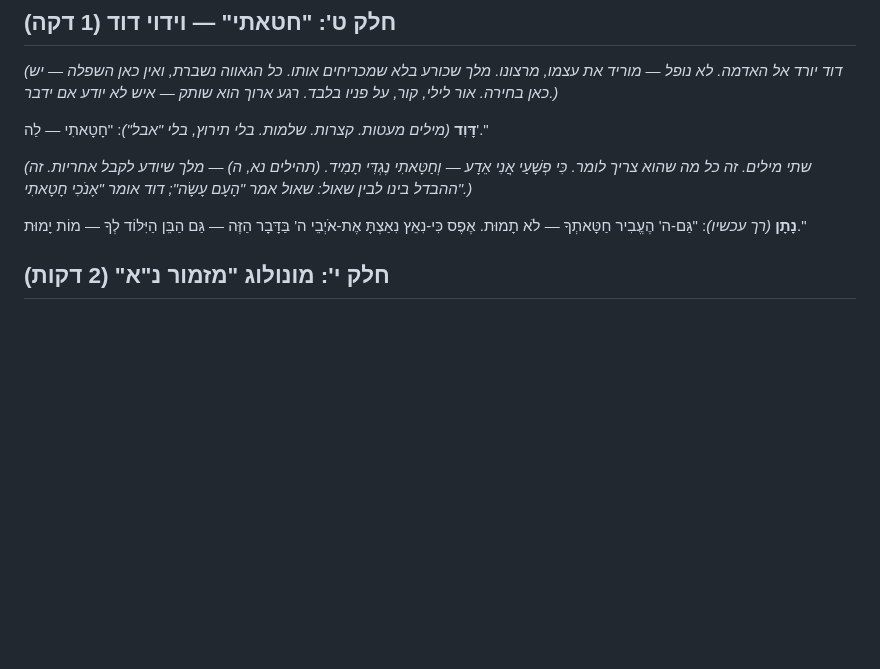
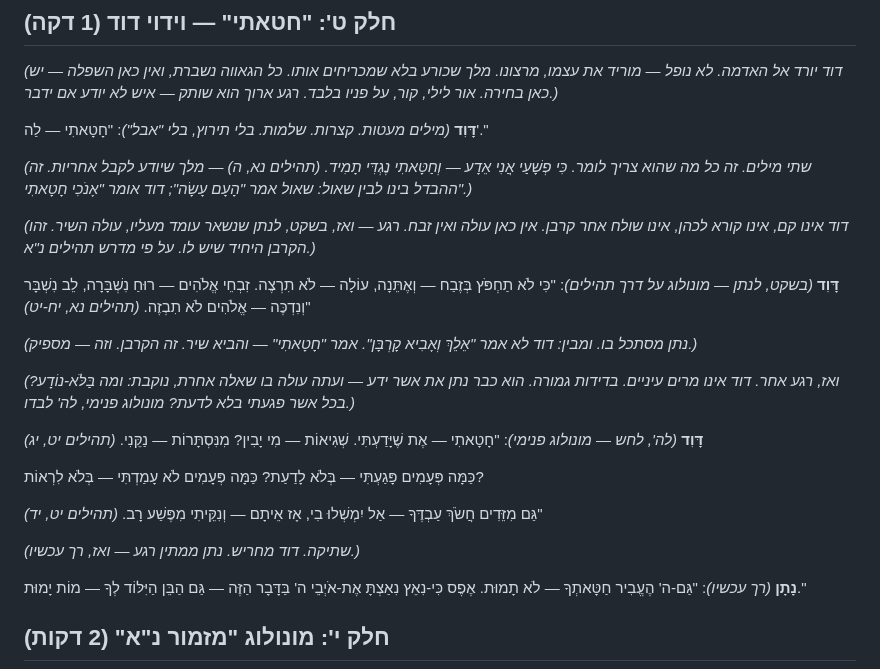
Before and after one commit to Roei-Barak/King_David, a Markdown page: scenes/scene-bathsheba-uriah.md, the part around the change. Drawn GitHub-style; blank space fills up the shorter version.

Commit message:
שילוב מדרשים בתמונה 13א: לא תחפוץ בזבח [מ-ז] + שגיאות מי יבין [מ-ו]

```diff
--- a/scenes/scene-bathsheba-uriah.md
+++ b/scenes/scene-bathsheba-uriah.md
@@ -223,6 +223,31 @@
 
 *(שתי מילים. זה כל מה שהוא צריך לומר. כִּי פְשָׁעַי אֲנִי אֵדָע — וְחַטָּאתִי נֶגְדִּי תָמִיד. *(תהילים נא, ה)* — מלך שיודע לקבל אחריות. זה ההבדל בינו לבין שאול: שאול אמר "הָעָם עָשָׂה"; דוד אומר "אָנֹכִי חָטָאתִי".)*
 
+*(דוד אינו קם, אינו קורא לכהן, אינו שולח אחר קרבן. אין כאן עולה ואין זבח. רגע — ואז, בשקט, לנתן שנשאר עומד מעליו, עולה השיר. זהו הקרבן היחיד שיש לו. על פי מדרש תהילים נ"א.)*
+
+**דָּוִד** *(בשקט, לנתן — מונולוג על דרך תהילים)*:
+"כִּי לֹא תַחְפֹּץ בְּזֶבַח — וְאֶתֵּנָה,
+עוֹלָה — לֹא תִרְצֶה.
+זִבְחֵי אֱלֹהִים — רוּחַ נִשְׁבָּרָה,
+לֵב נִשְׁבָּר וְנִדְכֶּה — אֱלֹהִים לֹא תִבְזֶה. *(תהילים נא, יח-יט)*"
+
+*(נתן מסתכל בו. ומבין: דוד לא אמר "אֵלֵךְ וְאָבִיא קָרְבָּן". אמר "חָטָאתִי" — והביא שיר. זה הקרבן. וזה — מספיק.)*
+
+*(ואז, רגע אחר. דוד אינו מרים עיניים. בדידות גמורה. הוא כבר נתן את אשר ידע — ועתה עולה בו שאלה אחרת, נוקבת: ומה בַּלֹּא-נוֹדָע? בכל אשר פגעתי בלא לדעת? מונולוג פנימי, לה' לבדו.)*
+
+**דָּוִד** *(לה', לחש — מונולוג פנימי)*:
+"חָטָאתִי — אֶת שֶׁיָּדַעְתִּי.
+שְׁגִיאוֹת — מִי יָבִין?
+מִנִּסְתָּרוֹת — נַקֵּנִי. *(תהילים יט, יג)*
+
+כַּמָּה פְּעָמִים פָּגַעְתִּי — בְּלֹא לָדַעַת?
+כַּמָּה פְּעָמִים לֹא עָמַדְתִּי — בְּלֹא לִרְאוֹת?
+
+גַּם מִזֵּדִים חֲשֹׂךְ עַבְדֶּךָ — אַל יִמְשְׁלוּ בִי,
+אָז אֵיתָם — וְנִקֵּיתִי מִפֶּשַׁע רָב. *(תהילים יט, יד)*"
+
+*(שתיקה. דוד מחריש. נתן ממתין רגע — ואז, רך עכשיו.)*
+
 **נָתָן** *(רך עכשיו)*:
 "גַּם-ה' הֶעֱבִיר חַטָּאתְךָ — לֹא תָמוּת.
 אֶפֶס כִּי-נִאֵץ נִאַצְתָּ אֶת-אֹיְבֵי ה' בַּדָּבָר הַזֶּה —
```
